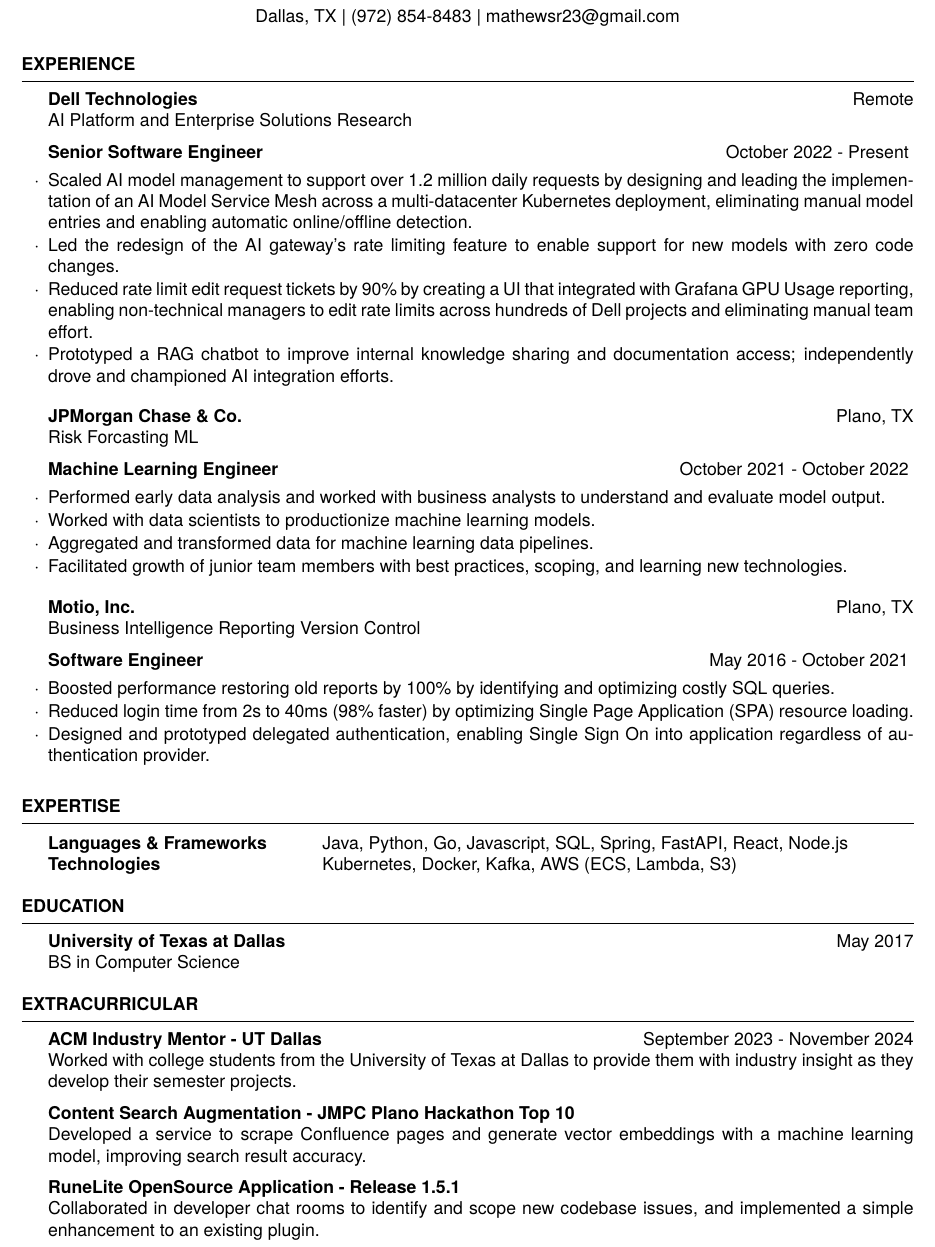
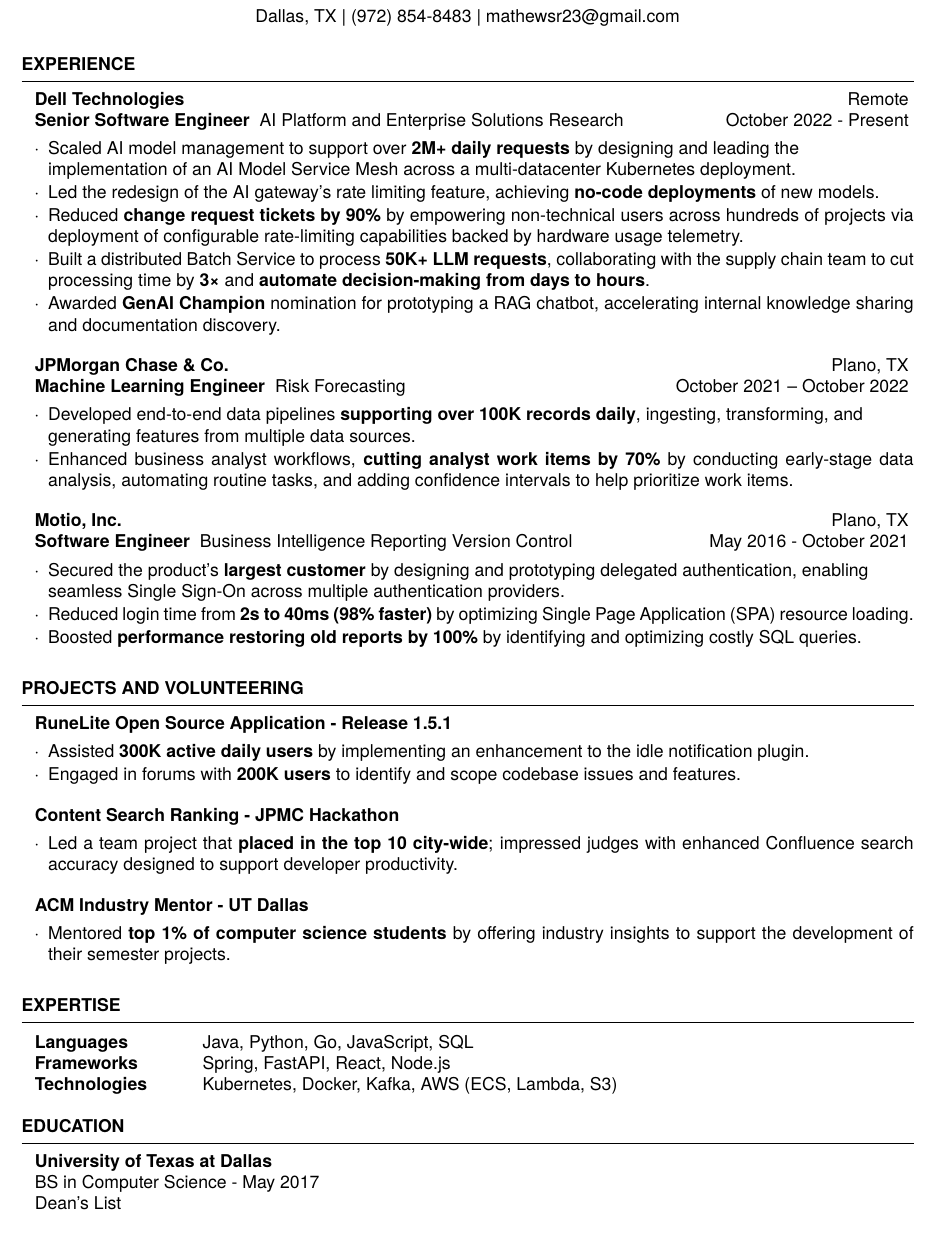
Before and after one commit to RoyceMathews/resume, a LaTeX CV (template.tex, which reads resume.cls): part of the page, cut so that both start at the same text. Compiled offline with pdfLaTeX.

Commit message:
Pushing latest base resume changes

```diff
--- a/resume.cls
+++ b/resume.cls
@@ -127,7 +127,8 @@
 	\medskip % Vertical whitespace
 	\hrule % Horizontal rule
 	\begin{list}{}{ % List to indent the entire content of the section
-		\setlength{\leftmargin}{1.5em} % Indent to the left of the list
+		%\setlength{\leftmargin}{1.5em} % Indent to the left of the list
+        \setlength{\leftmargin}{.75em} % Indent to the left of the list
 	}
 	\item[] % Empty list item to enable indentation
 }{
--- a/template.tex
+++ b/template.tex
@@ -23,7 +23,7 @@
 
 \documentclass[
 	%a4paper, % Uncomment for A4 paper size (default is US letter)
-	10pt, % Default font size is 11, can use 10pt, 11pt or 12pt
+	9pt, % Default font size is 11, can use 10pt, 11pt or 12pt
 ]{resume} % Use the resume class
 
 %\usepackage{ebgaramond} % Use the EB Garamond font
@@ -51,39 +51,57 @@
 \begin{rSection}{Experience}
 
 	%\begin{rSubsection}{ACME, Inc}{October 2010 - Present}{Web Developer}{Palo Alto, CA}
-    \textbf{Dell Technologies} \hfill {Remote} \\
-    AI Platform and Enterprise Solutions Research
-
-    \begin{rSubsection}{Senior Software Engineer}{October 2022 - Present}{}{}
-        \item Scaled AI model management to support over 1.2 million daily requests by designing and leading the implementation of an AI Model Service Mesh across a multi-datacenter Kubernetes deployment, eliminating manual model entries and enabling automatic online/offline detection.
-        \item Led the redesign of the AI gateway's rate limiting feature to enable support for new models with zero code changes.
-        \item Reduced rate limit edit request tickets by 90\% by creating a UI that integrated with Grafana GPU Usage reporting, enabling non-technical managers to edit rate limits across hundreds of Dell projects and eliminating manual team effort.
-        \item Prototyped a RAG chatbot to improve internal knowledge sharing and documentation access; independently drove and championed AI integration efforts.
+    \textbf{Dell Technologies {\leftmargin=0em}} \hfill {Remote } \\
+    \textbf{Senior Software Engineer}
+    \begin{rSubsection}{AI Platform and Enterprise Solutions Research}{October 2022 - Present}
+        \item Scaled AI model management to support over \textbf{2M+ daily requests} by designing and leading the \\ implementation of an AI Model Service Mesh across a multi-datacenter Kubernetes deployment.
+        % This \textbf{eliminated manual model entries} and enabled automatic online/offline detection.
+        \item Led the redesign of the AI gateway’s rate limiting feature, achieving \textbf{no-code deployments} of new models.
+        \item Reduced \textbf{change request tickets by 90\%} by empowering non-technical users across hundreds of projects via deployment of configurable rate-limiting capabilities backed by hardware usage telemetry.
+        %\item Reduced \textbf{change request tickets by 90\%} by creating a UI integrated with hardware usage reporting. This enabled non-technical managers to modify rate limits across hundreds of Dell projects, \textbf{eliminating manual team effort}.
+        \item Built a distributed Batch Service to process \textbf{50K+ LLM requests}, collaborating with the supply chain team to cut processing time by \textbf{3×} and \textbf{automate decision-making from days to hours}.
+        \item Awarded \textbf{GenAI Champion} nomination for prototyping a RAG chatbot, accelerating internal knowledge sharing and documentation discovery.
 	\end{rSubsection}
 
 %------------------------------------------------
 
-    \textbf{JPMorgan Chase \& Co.} \hfill {Plano, TX} \\
-    Risk Forcasting ML
-
-    \begin{rSubsection}{Machine Learning Engineer}{October 2021 - October 2022}{}{}
-		\item Performed early data analysis and worked with business analysts to understand and evaluate model
-output.
-		\item Worked with data scientists to productionize machine learning models.
-		\item Aggregated and transformed data for machine learning data pipelines.
-		\item Facilitated growth of junior team members with best practices, scoping, and learning new technologies.
-	\end{rSubsection}
+    \textbf{JPMorgan Chase \& Co.} \hfill {Plano, TX } \\
+    \textbf{Machine Learning Engineer}
+    \begin{rSubsection}{Risk Forecasting}{October 2021 -- October 2022}
+        %\item Productionized code for high availability and scalability using data-driven operational excellence initiatives and integrating automated test coverage, achieving \textbf{zero data integrity bugs} in production.
+        \item Developed end-to-end data pipelines \textbf{supporting over 100K records daily}, ingesting, transforming, and \\generating features from multiple data sources.
+        \item Enhanced business analyst workflows, \textbf{cutting analyst work items by 70\%} by conducting early-stage data analysis, automating routine tasks, and adding confidence intervals to help prioritize work items.
+        % \item Mentored junior engineers by promoting engineering best practices and guiding adoption of new \\ technologies.
+    \end{rSubsection}
 
 %------------------------------------------------
 
-    \textbf{Motio, Inc.} \hfill {Plano, TX} \\
-    Business Intelligence Reporting Version Control
+    \textbf{Motio, Inc.} \hfill {Plano, TX } \\
+    \textbf{Software Engineer}
+    \begin{rSubsection}{Business Intelligence Reporting Version Control}{May 2016 - October 2021}
+        \item Secured the product’s \textbf{largest customer} by designing and prototyping delegated authentication, enabling \\seamless Single Sign-On across multiple authentication providers.
+        % Designed and prototyped delegated authentication, enabling seamless Single Sign-On across multiple authentication providers, which secured the largest customer for the product.
+        \item Reduced login time from \textbf{2s to 40ms (98\% faster)} by optimizing Single Page Application (SPA) resource loading.
+        \item Boosted \textbf{performance restoring old reports by 100\%} by identifying and optimizing costly SQL queries.
+	\end{rSubsection}
 
-    \begin{rSubsection}{Software Engineer}{May 2016 - October 2021}{}{}
-        \item Boosted performance restoring old reports by 100\% by identifying and optimizing costly SQL queries.
-        \item Reduced login time from 2s to 40ms (98\% faster) by optimizing Single Page Application (SPA) resource loading.
-        \item Designed and prototyped delegated authentication, enabling Single Sign On into application regardless of authentication provider.
-	\end{rSubsection}
+\end{rSection}
+
+\begin{rSection}{Projects and Volunteering}
+
+    \begin{rSubsectionB}{RuneLite Open Source Application - Release 1.5.1}{}
+        \item Assisted \textbf{300K active daily users} by implementing an enhancement to the idle notification plugin.
+        % Implemented an enhancement to the idle notification plugin, improving the UX for 300K Active Daily Users.
+        \item Engaged in forums with \textbf{200K users} to identify and scope codebase issues and features.
+    \end{rSubsectionB}
+
+    \begin{rSubsectionB}{Content Search Ranking - JPMC Hackathon}{}
+        \item Led a team project that \textbf{placed in the top 10 city-wide}; impressed judges with enhanced Confluence search accuracy designed to support developer productivity.
+    \end{rSubsectionB}
+
+    \begin{rSubsectionB}{ACM Industry Mentor - UT Dallas}{}
+        \item Mentored \textbf{top 1\% of computer science students} by offering industry insights to support the development of their semester projects.
+    \end{rSubsectionB}
 
 \end{rSection}
 
@@ -96,12 +114,15 @@
 
     %Java, Python, Go, Javascript, SQL, React, Node.js, Kubernetes, Docker, Kafka, Spring, FastAPI, AWS (ECS, Lambda, S3)
 	\begin{tabular}{@{} >{\bfseries}l @{\hspace{6ex}} l @{}}
-		Languages \& Frameworks & Java, Python, Go, Javascript, SQL, Spring, FastAPI, React, Node.js \\
-		% Frameworks & Spring, FastAPI, React, Node.js \\
+		Languages & Java, Python, Go, JavaScript, SQL \\%, Spring, FastAPI, React, Node.js \\
+		Frameworks & Spring, FastAPI, React, Node.js \\
 		Technologies & Kubernetes, Docker, Kafka, AWS (ECS, Lambda, S3) \\
 	\end{tabular}
 
 \end{rSection}
+
+
+
 
 %----------------------------------------------------------------------------------------
 %	EDUCATION SECTION
@@ -109,25 +130,12 @@
 
 \begin{rSection}{Education}
 
-    \textbf{University of Texas at Dallas} \hfill {May 2017} \\
-    BS in Computer Science
+    \textbf{University of Texas at Dallas} \hfill {} \\
+    BS in Computer Science - May 2017\\
+    %BS in Computer Science \\
+    Dean's List %- Fall 2013
 
 \end{rSection}
-
-\begin{rSection}{Extracurricular}
-
-    \textbf{ACM Industry Mentor - UT Dallas} \hfill {September 2023 - November 2024} \\
-    Worked with college students from the University of Texas at Dallas to provide them with industry insight as they
-develop their semester projects.
-
-    \textbf{Content Search Augmentation - JMPC Plano Hackathon Top 10} \hfill {} \\
-    Developed a service to scrape Confluence pages and generate vector embeddings with a machine learning model, improving search result accuracy.
-
-    \textbf{RuneLite OpenSource Application - Release 1.5.1} \hfill {} \\
-    Collaborated in developer chat rooms to identify and scope new codebase issues, and implemented a simple enhancement to an existing plugin.
-
-\end{rSection}
-
 
 %----------------------------------------------------------------------------------------
 %	EXAMPLE SECTION
```
Also changed, not shown: resume.cls (21 more changed lines).
